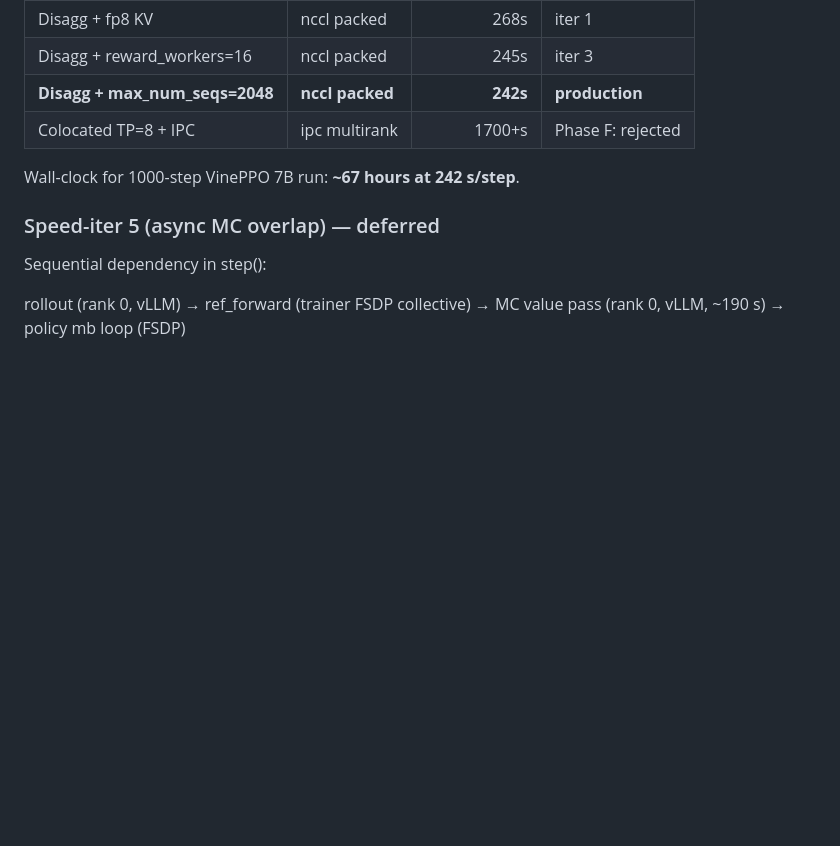
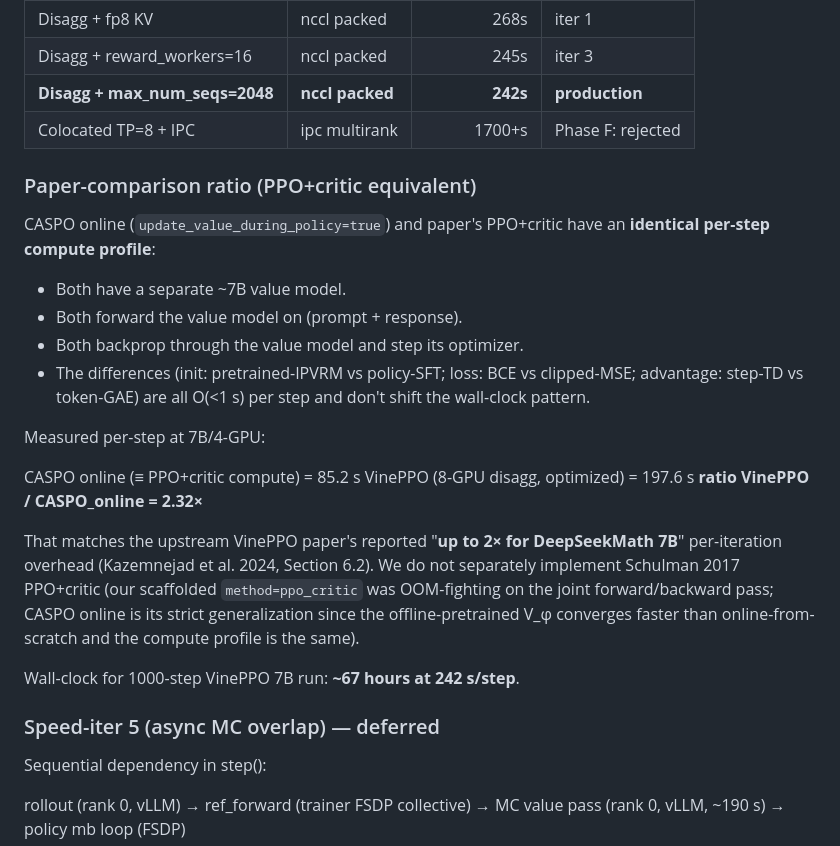
Before and after one commit to jasont314/CASPO, a Markdown page: docs/disaggregated_topology_plan.md, the part around the change. GitHub-like rendering; blank space fills up the shorter version.

```diff
--- a/docs/disaggregated_topology_plan.md
+++ b/docs/disaggregated_topology_plan.md
@@ -327,6 +327,32 @@ launcher to TP=4 + NCCL packed** as the VinePPO production path.
 | **Disagg + max_num_seqs=2048** | **nccl packed** | **242s** | **production** |
 | Colocated TP=8 + IPC | ipc multirank | 1700+s | Phase F: rejected |
 
+### Paper-comparison ratio (PPO+critic equivalent)
+
+CASPO online (``update_value_during_policy=true``) and paper's
+PPO+critic have an **identical per-step compute profile**:
+
+* Both have a separate ~7B value model.
+* Both forward the value model on (prompt + response).
+* Both backprop through the value model and step its optimizer.
+* The differences (init: pretrained-IPVRM vs policy-SFT; loss: BCE
+  vs clipped-MSE; advantage: step-TD vs token-GAE) are all O(<1 s)
+  per step and don't shift the wall-clock pattern.
+
+Measured per-step at 7B/4-GPU:
+
+  CASPO online (≡ PPO+critic compute) = 85.2 s
+  VinePPO (8-GPU disagg, optimized)   = 197.6 s
+  **ratio VinePPO / CASPO_online      = 2.32×**
+
+That matches the upstream VinePPO paper's reported "**up to 2× for
+DeepSeekMath 7B**" per-iteration overhead (Kazemnejad et al. 2024,
+Section 6.2). We do not separately implement Schulman 2017 PPO+critic
+(our scaffolded ``method=ppo_critic`` was OOM-fighting on the joint
+forward/backward pass; CASPO online is its strict generalization
+since the offline-pretrained V_φ converges faster than online-from-
+scratch and the compute profile is the same).
+
 Wall-clock for 1000-step VinePPO 7B run: **~67 hours at 242 s/step**.
 
 ### Speed-iter 5 (async MC overlap) — deferred
```
Also changed, not shown: README.md (+48 -0 lines).
